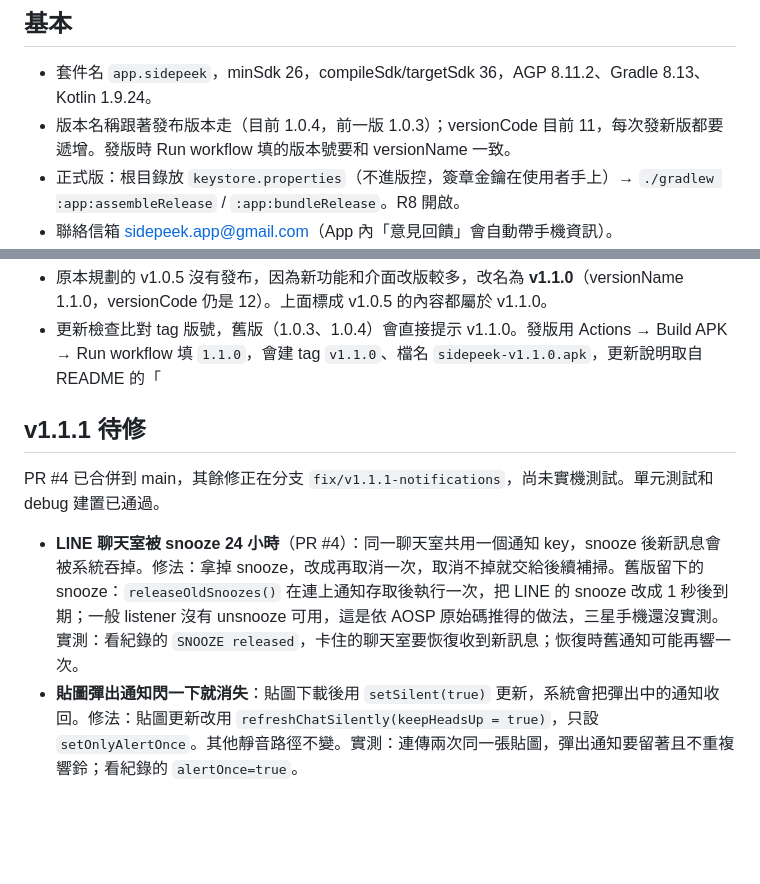
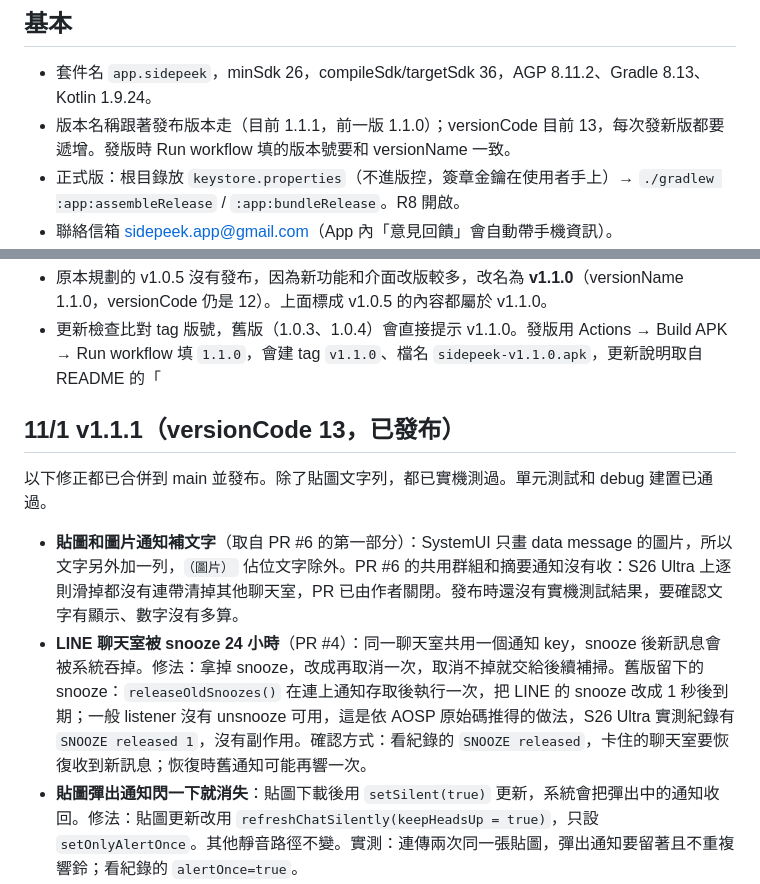
Before and after one commit to Sidepeekapp/Sidepeek, a Markdown page: HANDOFF.md, 2 parts joined by grey strips. GitHub-like rendering; blank space fills up the shorter version.

Commit message:
HANDOFF 更新到 v1.1.1

```diff
--- a/HANDOFF.md
+++ b/HANDOFF.md
@@ -5,7 +5,7 @@ Android App「Sidepeek」：LINE 通知依聊天室整理（只接管 LINE），
 
 ## 基本
 - 套件名 `app.sidepeek`，minSdk 26，compileSdk/targetSdk 36，AGP 8.11.2、Gradle 8.13、Kotlin 1.9.24。
-- 版本名稱跟著發布版本走（目前 1.0.4，前一版 1.0.3）；versionCode 目前 11，每次發新版都要遞增。發版時 Run workflow 填的版本號要和 versionName 一致。
+- 版本名稱跟著發布版本走（目前 1.1.1，前一版 1.1.0）；versionCode 目前 13，每次發新版都要遞增。發版時 Run workflow 填的版本號要和 versionName 一致。
 - 正式版：根目錄放 `keystore.properties`（不進版控，簽章金鑰在使用者手上）→ `./gradlew :app:assembleRelease` / `:app:bundleRelease`。R8 開啟。
 - 聯絡信箱 sidepeek.app@gmail.com（App 內「意見回饋」會自動帶手機資訊）。
 - 測試：`./gradlew :app:testDebugUnitTest`（LinkExtractorTest、ProfileLinksTest、ConversationTitlesTest、UpdateCheckerTest）。
@@ -141,9 +141,10 @@ Android App「Sidepeek」：LINE 通知依聊天室整理（只接管 LINE），
 - 原本規劃的 v1.0.5 沒有發布，因為新功能和介面改版較多，改名為 **v1.1.0**（versionName 1.1.0，versionCode 仍是 12）。上面標成 v1.0.5 的內容都屬於 v1.1.0。
 - 更新檢查比對 tag 版號，舊版（1.0.3、1.0.4）會直接提示 v1.1.0。發版用 Actions → Build APK → Run workflow 填 `1.1.0`，會建 tag `v1.1.0`、檔名 `sidepeek-v1.1.0.apk`，更新說明取自 README 的「
 
-## v1.1.1 待修
-PR #4 已合併到 main，其餘修正在分支 `fix/v1.1.1-notifications`，尚未實機測試。單元測試和 debug 建置已通過。
-- **LINE 聊天室被 snooze 24 小時**（PR #4）：同一聊天室共用一個通知 key，snooze 後新訊息會被系統吞掉。修法：拿掉 snooze，改成再取消一次，取消不掉就交給後續補掃。舊版留下的 snooze：`releaseOldSnoozes()` 在連上通知存取後執行一次，把 LINE 的 snooze 改成 1 秒後到期；一般 listener 沒有 unsnooze 可用，這是依 AOSP 原始碼推得的做法，三星手機還沒實測。實測：看紀錄的 `SNOOZE released`，卡住的聊天室要恢復收到新訊息；恢復時舊通知可能再響一次。
+## 11/1 v1.1.1（versionCode 13，已發布）
+以下修正都已合併到 main 並發布。除了貼圖文字列，都已實機測過。單元測試和 debug 建置已通過。
+- **貼圖和圖片通知補文字**（取自 PR #6 的第一部分）：SystemUI 只畫 data message 的圖片，所以文字另外加一列，`（圖片）` 佔位文字除外。PR #6 的共用群組和摘要通知沒有收：S26 Ultra 上逐則滑掉都沒有連帶清掉其他聊天室，PR 已由作者關閉。發布時還沒有實機測試結果，要確認文字有顯示、數字沒有多算。
+- **LINE 聊天室被 snooze 24 小時**（PR #4）：同一聊天室共用一個通知 key，snooze 後新訊息會被系統吞掉。修法：拿掉 snooze，改成再取消一次，取消不掉就交給後續補掃。舊版留下的 snooze：`releaseOldSnoozes()` 在連上通知存取後執行一次，把 LINE 的 snooze 改成 1 秒後到期；一般 listener 沒有 unsnooze 可用，這是依 AOSP 原始碼推得的做法，S26 Ultra 實測紀錄有 `SNOOZE released 1`，沒有副作用。確認方式：看紀錄的 `SNOOZE released`，卡住的聊天室要恢復收到新訊息；恢復時舊通知可能再響一次。
 - **貼圖彈出通知閃一下就消失**：貼圖下載後用 `setSilent(true)` 更新，系統會把彈出中的通知收回。修法：貼圖更新改用 `refreshChatSilently(keepHeadsUp = true)`，只設 `setOnlyAlertOnce`。其他靜音路徑不變。實測：連傳兩次同一張貼圖，彈出通知要留著且不重複響鈴；看紀錄的 `alertOnce=true`。
 - **同一批傳多張貼圖只有第一張**：LINE 只發一則通知，Sidepeek 收不到其他張，不用修。
 - 下面兩項的實測：關掉側邊欄後打開 LINE，通知要被清掉；「只在桌面顯示 Peek 條」開啟時，進 LINE 要隱藏，回桌面要出現，在桌面收到 LINE 通知時不能閃掉。
```
